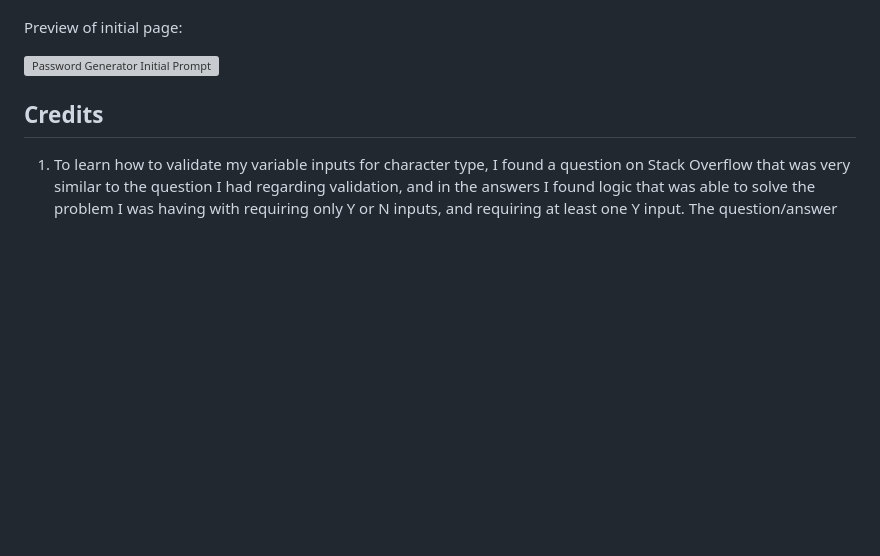
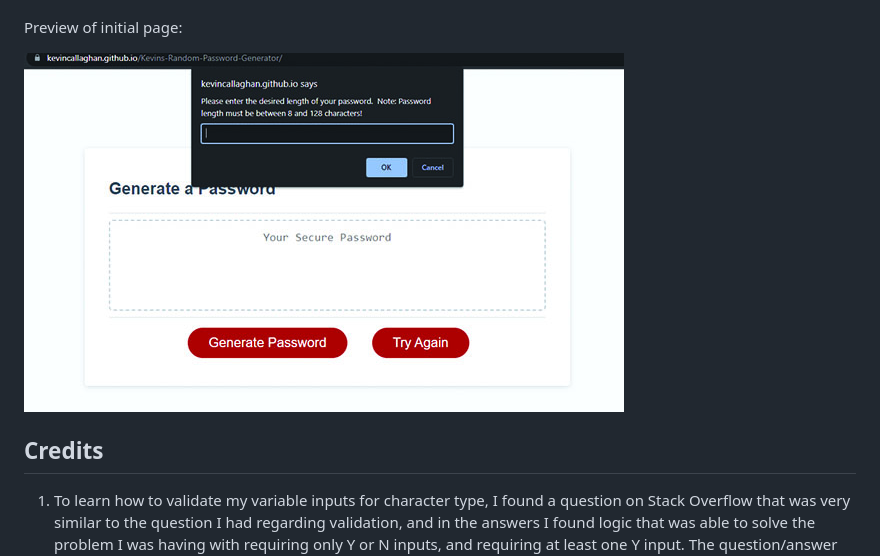
Before and after one commit to kevincallaghan/Kevins-Random-Password-Generator, a Markdown page: README.md, the part around the change. Rendered like a GitHub page; blank space fills up the shorter version; grey boxes are pictures that could not be loaded.

Commit message:
fixed spelling problem

```diff
--- a/README.md
+++ b/README.md
@@ -29,7 +29,7 @@ To use this program, visit the link above and:
 
 Preview of initial page:
 
- ![Password Generator Initial Prompt](assets/images/README-SCREENSHOT.jpg)
+ ![Password Generator Initial Prompt](Assets/images/README-SCREENSHOT.jpg)
 
 
 ## Credits
```
